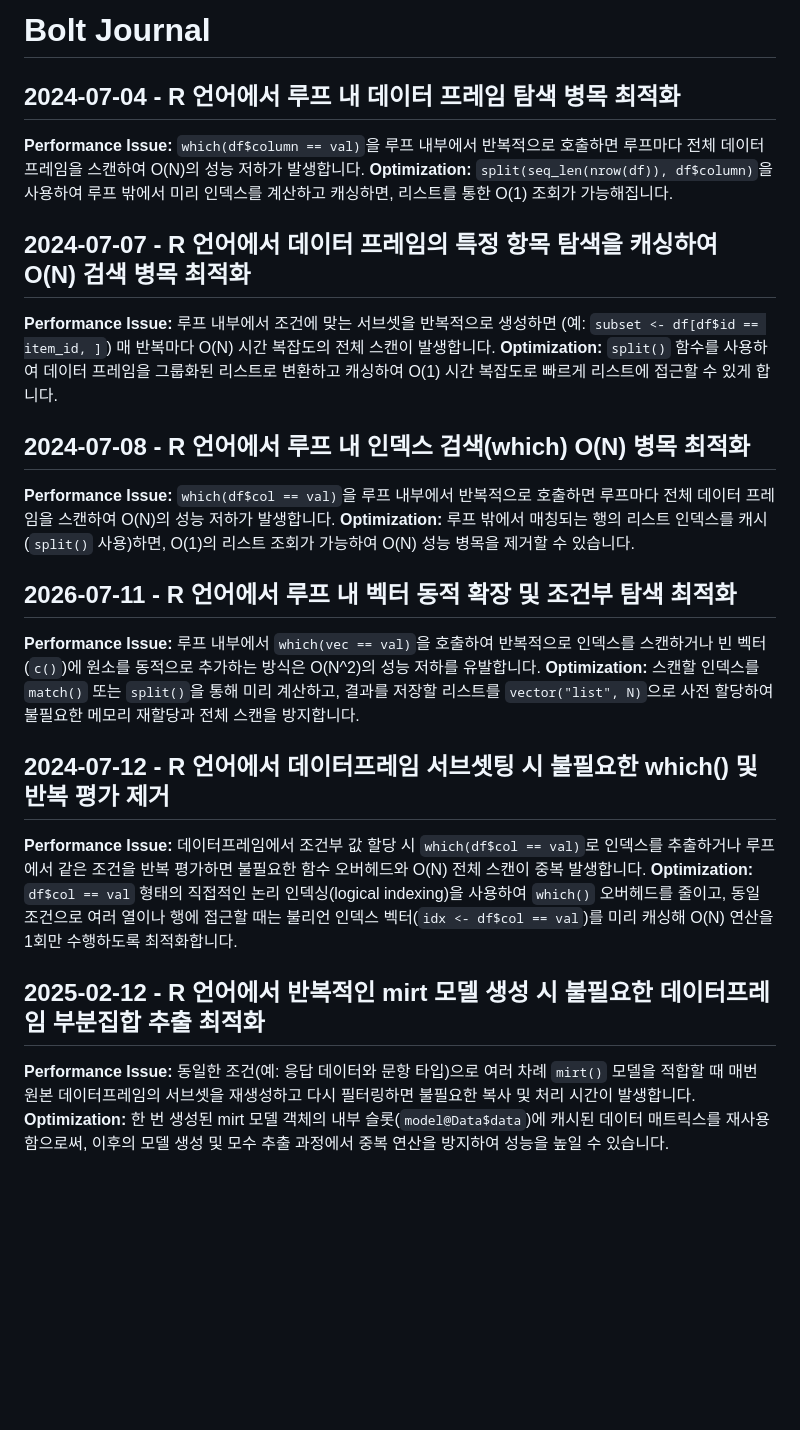
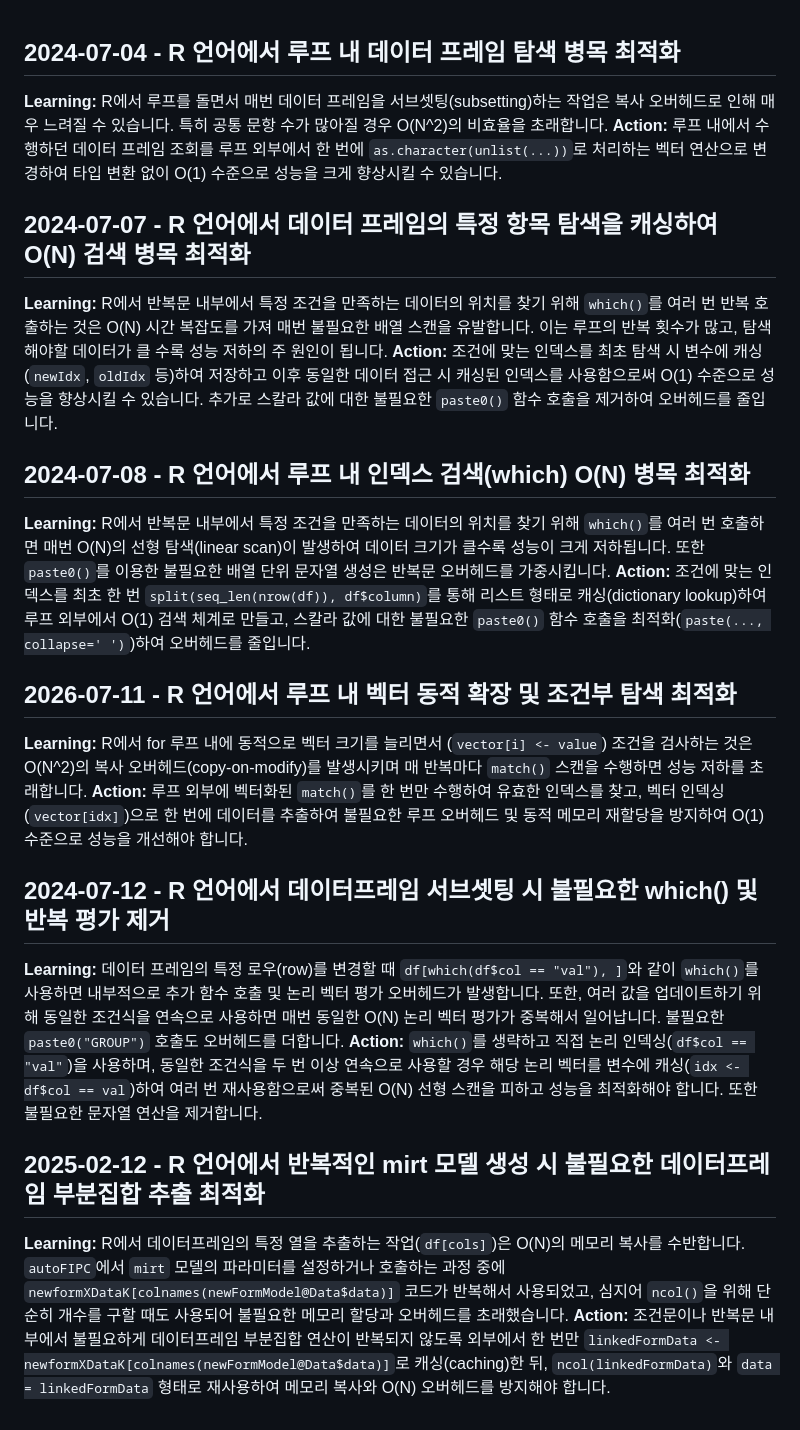
Before and after one commit to ContextualWisdomLab/aFIPC, a Markdown page: .jules/bolt.md, the part around the change. GitHub-like rendering; blank space fills up the shorter version.

Commit message:
chore(pr): restore Bolt journal outside security scope

```diff
--- a/.jules/bolt.md
+++ b/.jules/bolt.md
@@ -1,49 +1,18 @@
-# Bolt Journal
-
 ## 2024-07-04 - R 언어에서 루프 내 데이터 프레임 탐색 병목 최적화
-
-**Performance Issue:** `which(df$column == val)`을 루프 내부에서 반복적으로 호출하면
-루프마다 전체 데이터 프레임을 스캔하여 O(N)의 성능 저하가 발생합니다.
-**Optimization:** `split(seq_len(nrow(df)), df$column)`을 사용하여 루프 밖에서 미리
-인덱스를 계산하고 캐싱하면, 리스트를 통한 O(1) 조회가 가능해집니다.
-
+**Learning:** R에서 루프를 돌면서 매번 데이터 프레임을 서브셋팅(subsetting)하는 작업은 복사 오버헤드로 인해 매우 느려질 수 있습니다. 특히 공통 문항 수가 많아질 경우 O(N^2)의 비효율을 초래합니다.
+**Action:** 루프 내에서 수행하던 데이터 프레임 조회를 루프 외부에서 한 번에 `as.character(unlist(...))`로 처리하는 벡터 연산으로 변경하여 타입 변환 없이 O(1) 수준으로 성능을 크게 향상시킬 수 있습니다.
 ## 2024-07-07 - R 언어에서 데이터 프레임의 특정 항목 탐색을 캐싱하여 O(N) 검색 병목 최적화
-
-**Performance Issue:** 루프 내부에서 조건에 맞는 서브셋을 반복적으로 생성하면 (예:
-`subset <- df[df$id == item_id, ]`) 매 반복마다 O(N) 시간 복잡도의 전체 스캔이
-발생합니다.
-**Optimization:** `split()` 함수를 사용하여 데이터 프레임을 그룹화된 리스트로 변환하고
-캐싱하여 O(1) 시간 복잡도로 빠르게 리스트에 접근할 수 있게 합니다.
-
+**Learning:** R에서 반복문 내부에서 특정 조건을 만족하는 데이터의 위치를 찾기 위해 `which()`를 여러 번 반복 호출하는 것은 O(N) 시간 복잡도를 가져 매번 불필요한 배열 스캔을 유발합니다. 이는 루프의 반복 횟수가 많고, 탐색해야할 데이터가 클 수록 성능 저하의 주 원인이 됩니다.
+**Action:** 조건에 맞는 인덱스를 최초 탐색 시 변수에 캐싱(`newIdx`, `oldIdx` 등)하여 저장하고 이후 동일한 데이터 접근 시 캐싱된 인덱스를 사용함으로써 O(1) 수준으로 성능을 향상시킬 수 있습니다. 추가로 스칼라 값에 대한 불필요한 `paste0()` 함수 호출을 제거하여 오버헤드를 줄입니다.
 ## 2024-07-08 - R 언어에서 루프 내 인덱스 검색(which) O(N) 병목 최적화
-
-**Performance Issue:** `which(df$col == val)`을 루프 내부에서 반복적으로 호출하면 루프마다
-전체 데이터 프레임을 스캔하여 O(N)의 성능 저하가 발생합니다.
-**Optimization:** 루프 밖에서 매칭되는 행의 리스트 인덱스를 캐시(`split()` 사용)하면,
-O(1)의 리스트 조회가 가능하여 O(N) 성능 병목을 제거할 수 있습니다.
-
+**Learning:** R에서 반복문 내부에서 특정 조건을 만족하는 데이터의 위치를 찾기 위해 `which()`를 여러 번 호출하면 매번 O(N)의 선형 탐색(linear scan)이 발생하여 데이터 크기가 클수록 성능이 크게 저하됩니다. 또한 `paste0()`를 이용한 불필요한 배열 단위 문자열 생성은 반복문 오버헤드를 가중시킵니다.
+**Action:** 조건에 맞는 인덱스를 최초 한 번 `split(seq_len(nrow(df)), df$column)`를 통해 리스트 형태로 캐싱(dictionary lookup)하여 루프 외부에서 O(1) 검색 체계로 만들고, 스칼라 값에 대한 불필요한 `paste0()` 함수 호출을 최적화(`paste(..., collapse=' ')`)하여 오버헤드를 줄입니다.
 ## 2026-07-11 - R 언어에서 루프 내 벡터 동적 확장 및 조건부 탐색 최적화
-
-**Performance Issue:** 루프 내부에서 `which(vec == val)`을 호출하여 반복적으로 인덱스를
-스캔하거나 빈 벡터(`c()`)에 원소를 동적으로 추가하는 방식은 O(N^2)의 성능 저하를 유발합니다.
-**Optimization:** 스캔할 인덱스를 `match()` 또는 `split()`을 통해 미리 계산하고, 결과를
-저장할 리스트를 `vector("list", N)`으로 사전 할당하여 불필요한 메모리 재할당과 전체
-스캔을 방지합니다.
-
+**Learning:** R에서 for 루프 내에 동적으로 벡터 크기를 늘리면서 (`vector[i] <- value`) 조건을 검사하는 것은 O(N^2)의 복사 오버헤드(copy-on-modify)를 발생시키며 매 반복마다 `match()` 스캔을 수행하면 성능 저하를 초래합니다.
+**Action:** 루프 외부에 벡터화된 `match()`를 한 번만 수행하여 유효한 인덱스를 찾고, 벡터 인덱싱(`vector[idx]`)으로 한 번에 데이터를 추출하여 불필요한 루프 오버헤드 및 동적 메모리 재할당을 방지하여 O(1) 수준으로 성능을 개선해야 합니다.
 ## 2024-07-12 - R 언어에서 데이터프레임 서브셋팅 시 불필요한 which() 및 반복 평가 제거
-
-**Performance Issue:** 데이터프레임에서 조건부 값 할당 시 `which(df$col == val)`로
-인덱스를 추출하거나 루프에서 같은 조건을 반복 평가하면 불필요한 함수 오버헤드와 O(N) 전체
-스캔이 중복 발생합니다.
-**Optimization:** `df$col == val` 형태의 직접적인 논리 인덱싱(logical indexing)을
-사용하여 `which()` 오버헤드를 줄이고, 동일 조건으로 여러 열이나 행에 접근할 때는 불리언
-인덱스 벡터(`idx <- df$col == val`)를 미리 캐싱해 O(N) 연산을 1회만 수행하도록 최적화합니다.
-
+**Learning:** 데이터 프레임의 특정 로우(row)를 변경할 때 `df[which(df$col == "val"), ]`와 같이 `which()`를 사용하면 내부적으로 추가 함수 호출 및 논리 벡터 평가 오버헤드가 발생합니다. 또한, 여러 값을 업데이트하기 위해 동일한 조건식을 연속으로 사용하면 매번 동일한 O(N) 논리 벡터 평가가 중복해서 일어납니다. 불필요한 `paste0("GROUP")` 호출도 오버헤드를 더합니다.
+**Action:** `which()`를 생략하고 직접 논리 인덱싱(`df$col == "val"`)을 사용하며, 동일한 조건식을 두 번 이상 연속으로 사용할 경우 해당 논리 벡터를 변수에 캐싱(`idx <- df$col == val`)하여 여러 번 재사용함으로써 중복된 O(N) 선형 스캔을 피하고 성능을 최적화해야 합니다. 또한 불필요한 문자열 연산을 제거합니다.
 ## 2025-02-12 - R 언어에서 반복적인 mirt 모델 생성 시 불필요한 데이터프레임 부분집합 추출 최적화
-
-**Performance Issue:** 동일한 조건(예: 응답 데이터와 문항 타입)으로 여러 차례 `mirt()` 모델을
-적합할 때 매번 원본 데이터프레임의 서브셋을 재생성하고 다시 필터링하면 불필요한 복사 및 처리
-시간이 발생합니다.
-**Optimization:** 한 번 생성된 mirt 모델 객체의 내부 슬롯(`model@Data$data`)에
-캐시된 데이터 매트릭스를 재사용함으로써, 이후의 모델 생성 및 모수 추출 과정에서 중복 연산을
-방지하여 성능을 높일 수 있습니다.
+**Learning:** R에서 데이터프레임의 특정 열을 추출하는 작업(`df[cols]`)은 O(N)의 메모리 복사를 수반합니다. `autoFIPC`에서 `mirt` 모델의 파라미터를 설정하거나 호출하는 과정 중에 `newformXDataK[colnames(newFormModel@Data$data)]` 코드가 반복해서 사용되었고, 심지어 `ncol()`을 위해 단순히 개수를 구할 때도 사용되어 불필요한 메모리 할당과 오버헤드를 초래했습니다.
+**Action:** 조건문이나 반복문 내부에서 불필요하게 데이터프레임 부분집합 연산이 반복되지 않도록 외부에서 한 번만 `linkedFormData <- newformXDataK[colnames(newFormModel@Data$data)]`로 캐싱(caching)한 뒤, `ncol(linkedFormData)`와 `data = linkedFormData` 형태로 재사용하여 메모리 복사와 O(N) 오버헤드를 방지해야 합니다.
```
